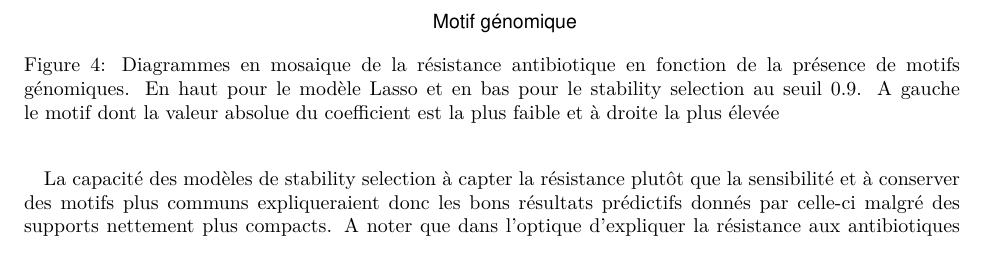
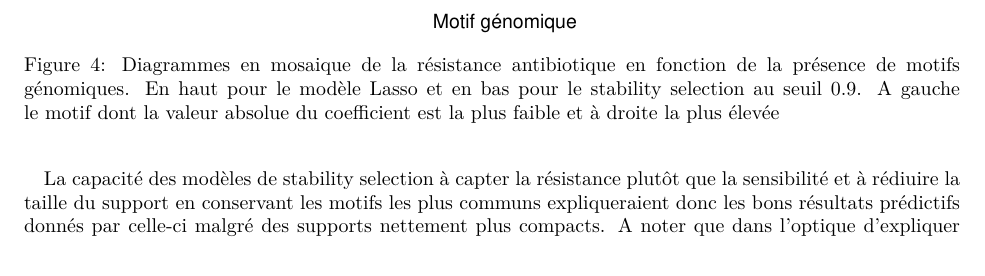
Before and after one commit to vadmbertr/stability-selection, an R Markdown document (BertrandCottinGaffet.rmd): part of page 5 of 14, cut so that both start at the same text. The pictures show the output file BertrandCottinGaffet.pdf that the author committed with the source.

Commit message:
petite modif

````diff
--- a/BertrandCottinGaffet.rmd
+++ b/BertrandCottinGaffet.rmd
@@ -205,7 +205,7 @@ annotate_figure(fig, left = textGrob("Souche", rot = 90, vjust = 1),
                 bottom = textGrob("Motif génomique"))
 ```
 
-\quad La capacité des modèles de stability selection à capter la résistance plutôt que la sensibilité et à conserver des motifs plus communs expliqueraient donc les bons résultats prédictifs donnés par celle-ci malgré des supports nettement plus compacts.
+\quad La capacité des modèles de stability selection à capter la résistance plutôt que la sensibilité et à rédiuire la taille du support en conservant les motifs les plus communs expliqueraient donc les bons résultats prédictifs donnés par celle-ci malgré des supports nettement plus compacts.
 A noter que dans l'optique d'expliquer la résistance aux antibiotiques plus que de la prédire, il n'est pas nécessairement intéressant de limiter l'amplitude des coefficients. En revanche, le nombre de variables à considérer et la stabilité de la sélection restent des critères importants.
 
 # Conclusion
````
Also changed, not shown: BertrandCottinGaffet.pdf.
